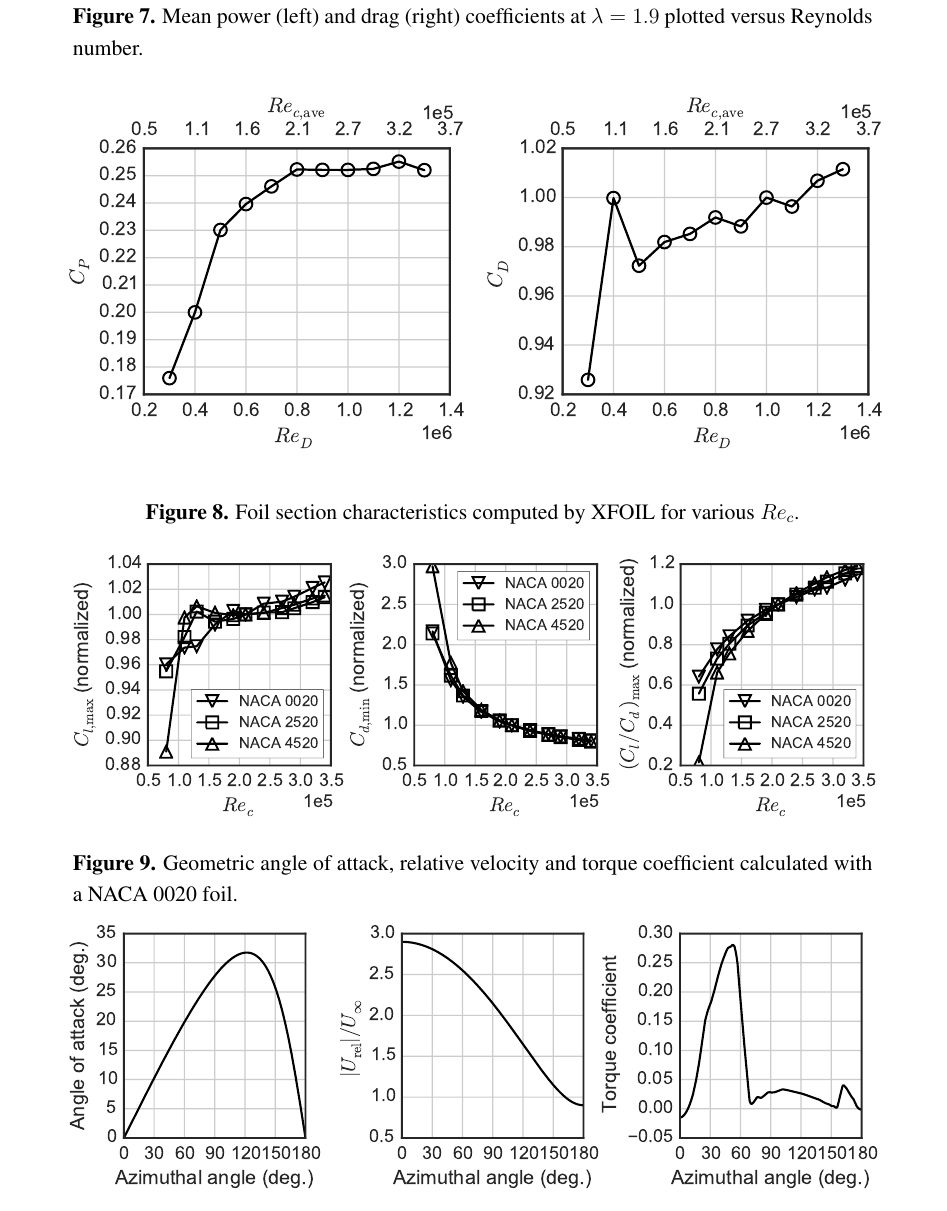
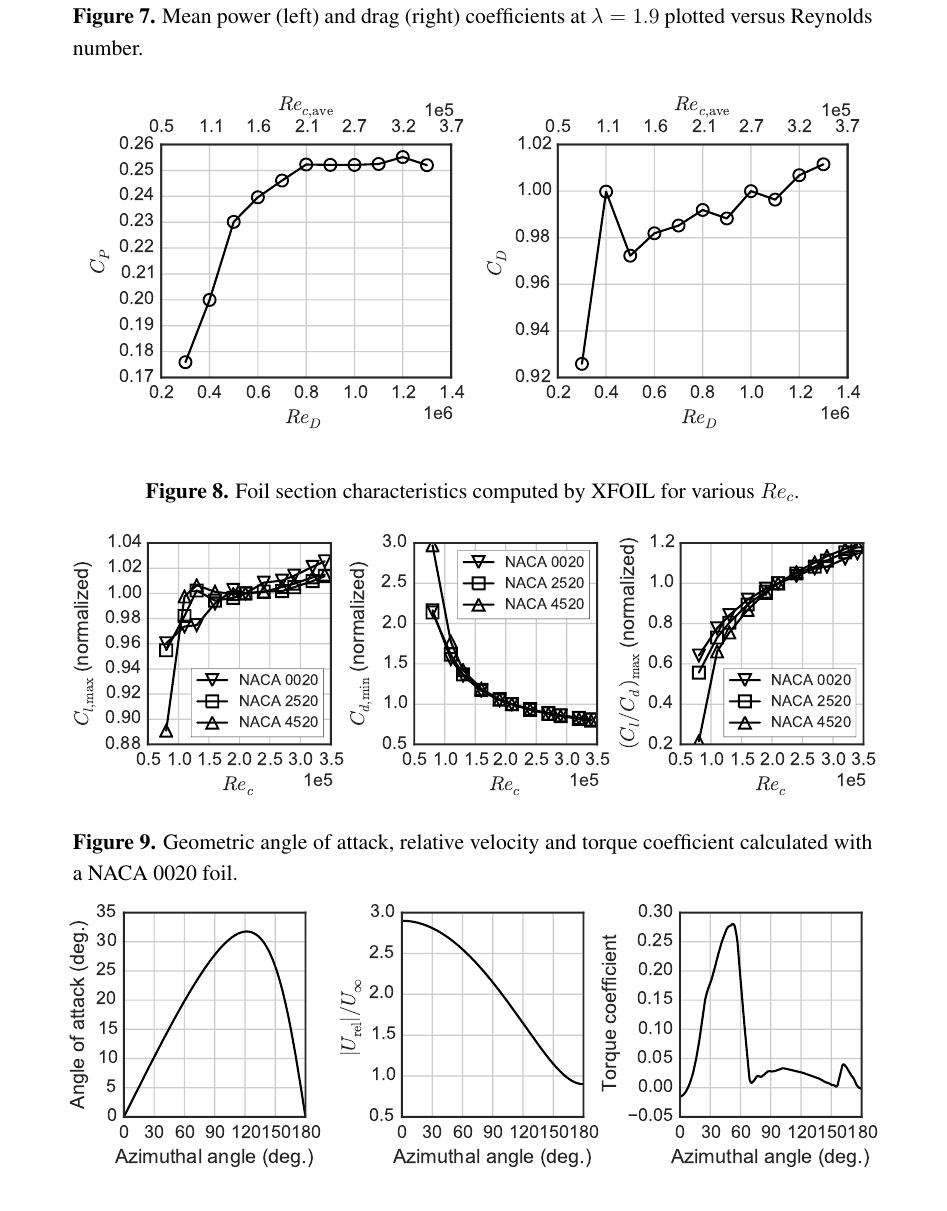
Before and after one commit to petebachant/CFT-Re-dep-paper, a LaTeX paper (paper.tex): part of page 10 of 15, cut so that both start at the same text. Compiled offline with pdfLaTeX.

Commit message:
Scale down figure

```diff
--- a/paper.tex
+++ b/paper.tex
@@ -406,7 +406,7 @@ wave drag during towing without increasing flow through the turbine.
 
 \begin{figure}[ht]
 \centering
-\includegraphics[width=0.95\textwidth]{figures/perf_re_dep}
+\includegraphics[width=0.9\textwidth]{figures/perf_re_dep}
 \caption{Mean power (left) and drag (right) coefficients at $\lambda=1.9$
 plotted versus Reynolds number.}
 \label{fig:perf-Re-dep}
```
